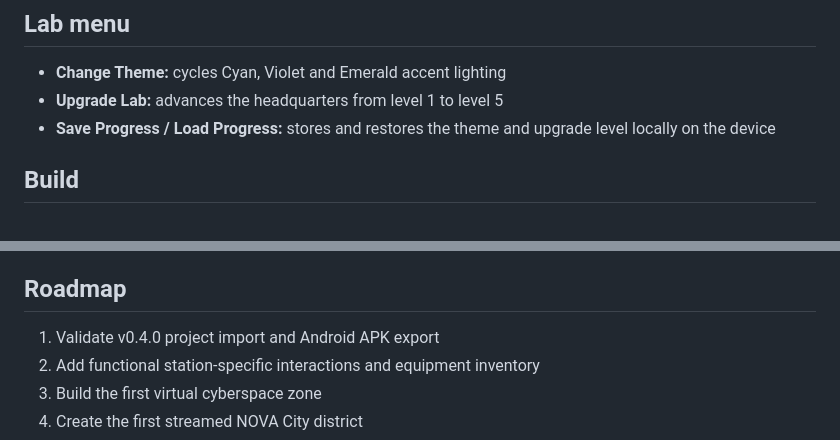
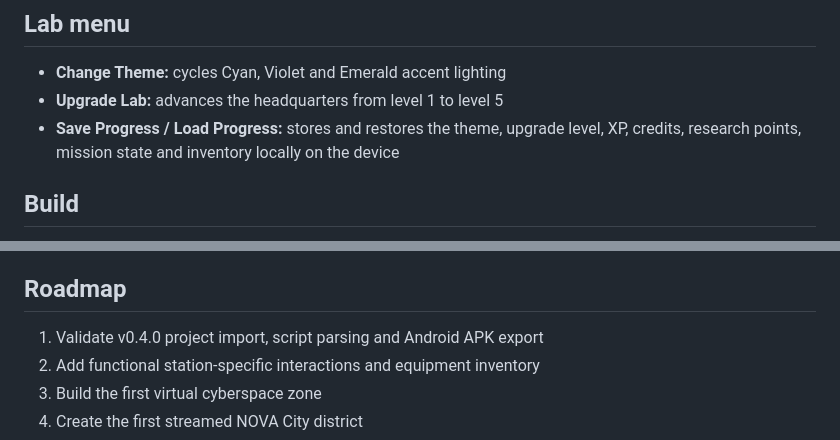
Before and after one commit to NATIONVK/PyCodeLab, a Markdown page: cyber-world/README.md, 2 parts joined by grey strips. Drawn GitHub-style.

Commit message:
Correct local save documentation

```diff
--- a/cyber-world/README.md
+++ b/cyber-world/README.md
@@ -39,7 +39,7 @@ A mobile-first 3D cyberpunk world prototype by **NATIONVK**.
 ## Lab menu
 - **Change Theme:** cycles Cyan, Violet and Emerald accent lighting
 - **Upgrade Lab:** advances the headquarters from level 1 to level 5
-- **Save Progress / Load Progress:** stores and restores the theme and upgrade level locally on the device
+- **Save Progress / Load Progress:** stores and restores the theme, upgrade level, XP, credits, research points, mission state and inventory locally on the device
 
 ## Build
 Open this folder in Godot 4.4.1 or compatible Godot 4.x with Android export templates and Android SDK configured. Select the Android preset and export a debug APK.
@@ -50,7 +50,7 @@ The GitHub Actions workflow at `.github/workflows/build-cyber-world.yml` locates
 All hacking is fictional, puzzle-based simulation contained inside the game. This prototype is not a real network intrusion tool.
 
 ## Roadmap
-1. Validate v0.4.0 project import and Android APK export
+1. Validate v0.4.0 project import, script parsing and Android APK export
 2. Add functional station-specific interactions and equipment inventory
 3. Build the first virtual cyberspace zone
 4. Create the first streamed NOVA City district
```
